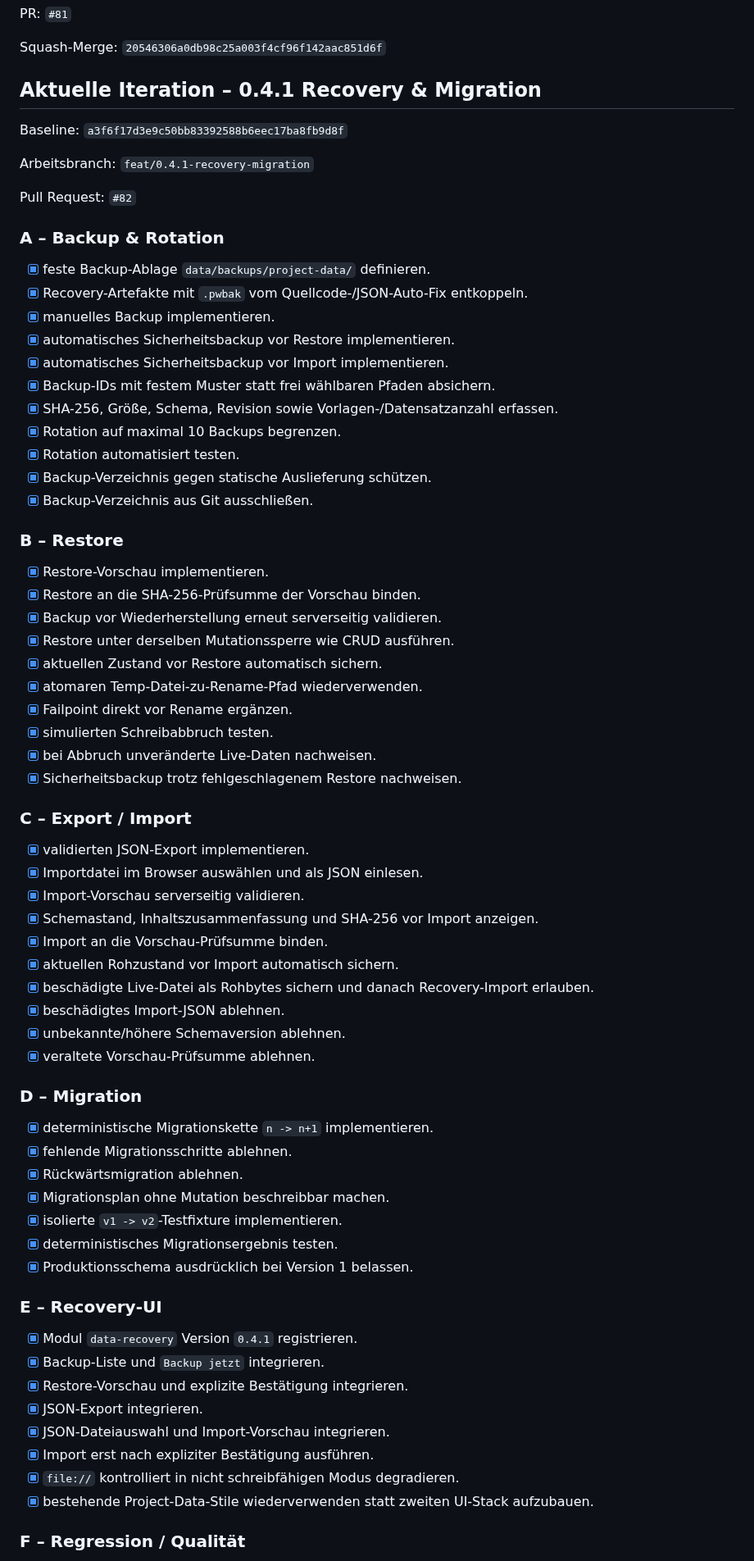
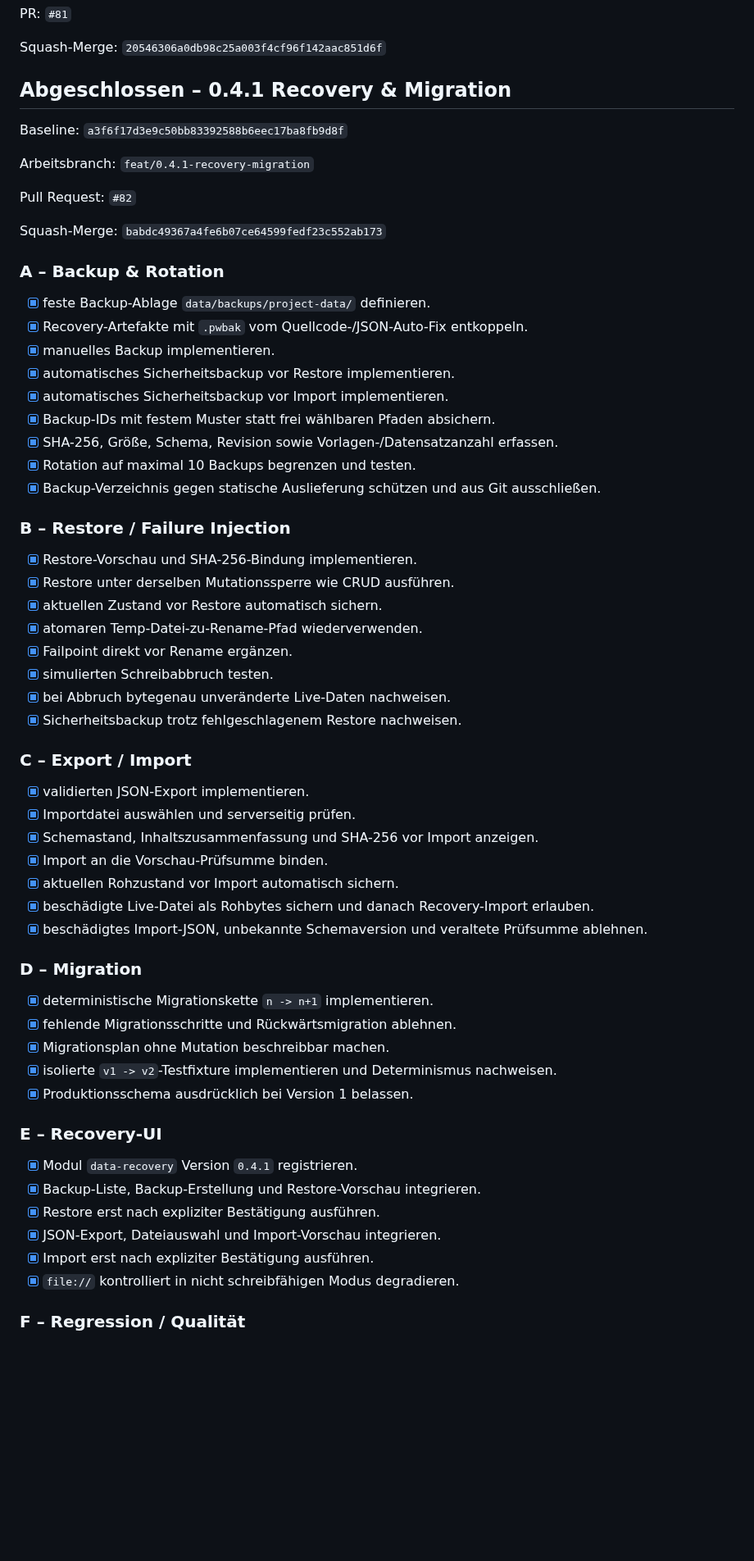
Before and after one commit to provoware/PROVOWARE, a Markdown page: TODO.md, the part around one of its changes. Shown at 82% size. GitHub-like rendering; blank space fills up the shorter version.

```diff
--- a/TODO.md
+++ b/TODO.md
@@ -47,13 +47,15 @@ PR: `#81`
 
 Squash-Merge: `20546306a0db98c25a003f4cf96f142aac851d6f`
 
-## Aktuelle Iteration – 0.4.1 Recovery & Migration
+## Abgeschlossen – 0.4.1 Recovery & Migration
 
 Baseline: `a3f6f17d3e9c50bb83392588b6eec17ba8fb9d8f`
 
 Arbeitsbranch: `feat/0.4.1-recovery-migration`
 
 Pull Request: `#82`
+
+Squash-Merge: `babdc49367a4fe6b07ce64599fedf23c552ab173`
 
 ### A – Backup & Rotation
 
@@ -64,57 +66,46 @@ Pull Request: `#82`
 - [x] automatisches Sicherheitsbackup vor Import implementieren.
 - [x] Backup-IDs mit festem Muster statt frei wählbaren Pfaden absichern.
 - [x] SHA-256, Größe, Schema, Revision sowie Vorlagen-/Datensatzanzahl erfassen.
-- [x] Rotation auf maximal 10 Backups begrenzen.
-- [x] Rotation automatisiert testen.
-- [x] Backup-Verzeichnis gegen statische Auslieferung schützen.
-- [x] Backup-Verzeichnis aus Git ausschließen.
+- [x] Rotation auf maximal 10 Backups begrenzen und testen.
+- [x] Backup-Verzeichnis gegen statische Auslieferung schützen und aus Git ausschließen.
 
-### B – Restore
+### B – Restore / Failure Injection
 
-- [x] Restore-Vorschau implementieren.
-- [x] Restore an die SHA-256-Prüfsumme der Vorschau binden.
-- [x] Backup vor Wiederherstellung erneut serverseitig validieren.
+- [x] Restore-Vorschau und SHA-256-Bindung implementieren.
 - [x] Restore unter derselben Mutationssperre wie CRUD ausführen.
 - [x] aktuellen Zustand vor Restore automatisch sichern.
 - [x] atomaren Temp-Datei-zu-Rename-Pfad wiederverwenden.
 - [x] Failpoint direkt vor Rename ergänzen.
 - [x] simulierten Schreibabbruch testen.
-- [x] bei Abbruch unveränderte Live-Daten nachweisen.
+- [x] bei Abbruch bytegenau unveränderte Live-Daten nachweisen.
 - [x] Sicherheitsbackup trotz fehlgeschlagenem Restore nachweisen.
 
 ### C – Export / Import
 
 - [x] validierten JSON-Export implementieren.
-- [x] Importdatei im Browser auswählen und als JSON einlesen.
-- [x] Import-Vorschau serverseitig validieren.
+- [x] Importdatei auswählen und serverseitig prüfen.
 - [x] Schemastand, Inhaltszusammenfassung und SHA-256 vor Import anzeigen.
 - [x] Import an die Vorschau-Prüfsumme binden.
 - [x] aktuellen Rohzustand vor Import automatisch sichern.
 - [x] beschädigte Live-Datei als Rohbytes sichern und danach Recovery-Import erlauben.
-- [x] beschädigtes Import-JSON ablehnen.
-- [x] unbekannte/höhere Schemaversion ablehnen.
-- [x] veraltete Vorschau-Prüfsumme ablehnen.
+- [x] beschädigtes Import-JSON, unbekannte Schemaversion und veraltete Prüfsumme ablehnen.
 
 ### D – Migration
 
 - [x] deterministische Migrationskette `n -> n+1` implementieren.
-- [x] fehlende Migrationsschritte ablehnen.
-- [x] Rückwärtsmigration ablehnen.
+- [x] fehlende Migrationsschritte und Rückwärtsmigration ablehnen.
 - [x] Migrationsplan ohne Mutation beschreibbar machen.
-- [x] isolierte `v1 -> v2`-Testfixture implementieren.
-- [x] deterministisches Migrationsergebnis testen.
+- [x] isolierte `v1 -> v2`-Testfixture implementieren und Determinismus nachweisen.
 - [x] Produktionsschema ausdrücklich bei Version 1 belassen.
 
 ### E – Recovery-UI
 
 - [x] Modul `data-recovery` Version `0.4.1` registrieren.
-- [x] Backup-Liste und `Backup jetzt` integrieren.
-- [x] Restore-Vorschau und explizite Bestätigung integrieren.
-- [x] JSON-Export integrieren.
-- [x] JSON-Dateiauswahl und Import-Vorschau integrieren.
+- [x] Backup-Liste, Backup-Erstellung und Restore-Vorschau integrieren.
+- [x] Restore erst nach expliziter Bestätigung ausführen.
+- [x] JSON-Export, Dateiauswahl und Import-Vorschau integrieren.
 - [x] Import erst nach expliziter Bestätigung ausführen.
 - [x] `file://` kontrolliert in nicht schreibfähigen Modus degradieren.
-- [x] bestehende Project-Data-Stile wiederverwenden statt zweiten UI-Stack aufzubauen.
 
 ### F – Regression / Qualität
 
```
Also changed, not shown: other parts of TODO.md (+14 -21 lines).
